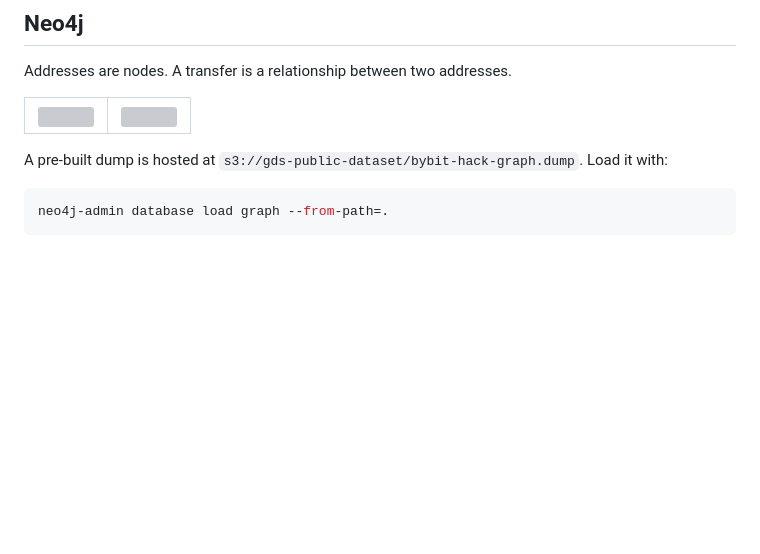
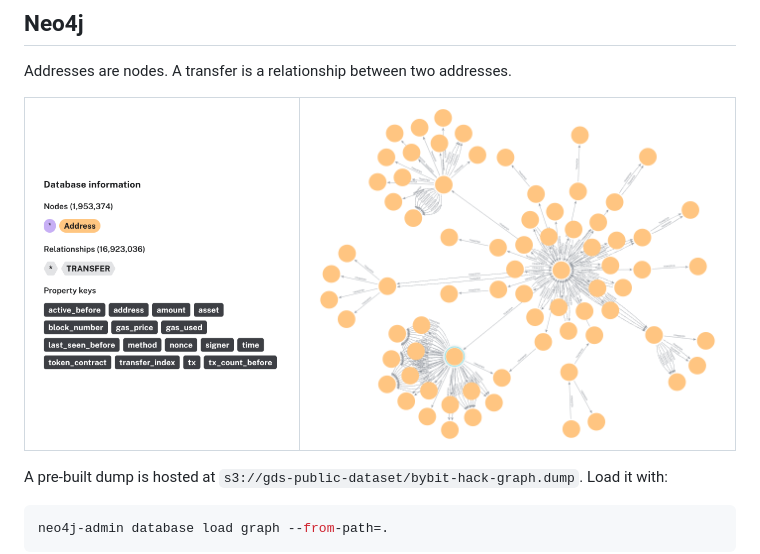
Before and after one commit to aduntslusine/bybit-hack-2025, a Markdown page: README.md, the part around the change. Rendered like a GitHub page; pictures changed too: images/graph.png (added), images/schema.png (added); blank space fills up the shorter version; grey boxes are pictures that could not be loaded.

Commit message:
adding images

```diff
--- a/README.md
+++ b/README.md
@@ -32,8 +32,8 @@ At each hop, a wallet is expanded only once, and only transfers at or after the
 Addresses are nodes. A transfer is a relationship between two addresses.
 
 <table><tr>
-<td><img src="assets/schema.png" width="340"/></td>
-<td><img src="assets/graph.png" width="560"/></td>
+<td><img src="images/schema.png" width="340"/></td>
+<td><img src="images/graph.png" width="560"/></td>
 </tr></table>
 
 A pre-built dump is hosted at `s3://gds-public-dataset/bybit-hack-graph.dump`. Load it with:
```
